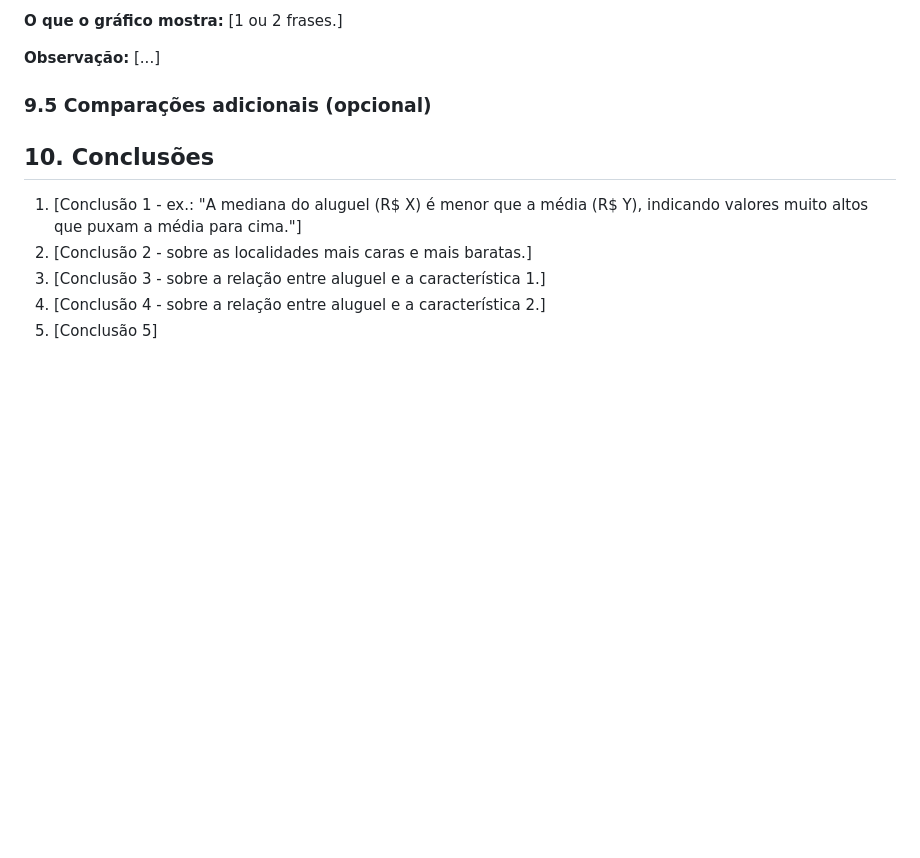
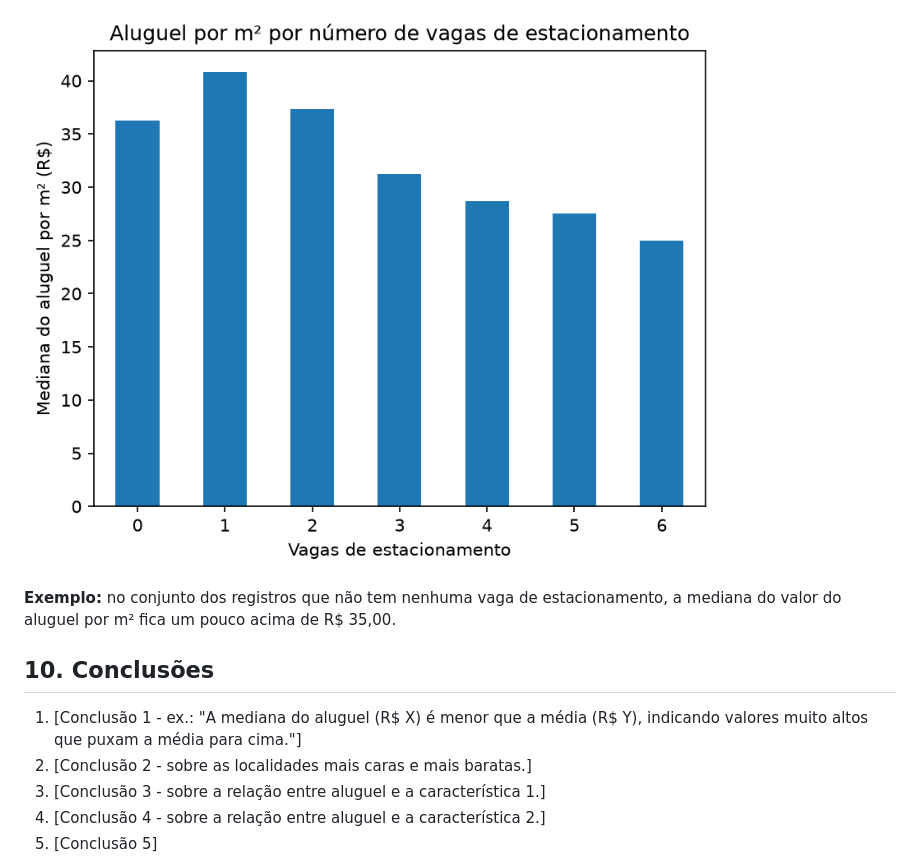
Before and after one commit to lucarl07/synapta, a Markdown page: README.md, the part around one of its changes. Drawn GitHub-style; blank space fills up the shorter version.

```diff
--- a/README.md
+++ b/README.md
@@ -157,10 +159,7 @@ No total, tenha pelo menos 3 gráficos simples e legíveis. -->
 
-**O que o gráfico mostra:** [1 ou 2 frases.]
+![Aluguel x quartos](images/mediana_aluguel_por_m2_por_Nvagas.png)
 
-**Observação:** [...]
-
-### 9.5 Comparações adicionais (opcional)
-<!-- Banheiros, vagas, preço por m², etc. Apague esta subseção se não usar. -->
+**Exemplo:** no conjunto dos registros que não tem nenhuma vaga de estacionamento, a mediana do valor do aluguel por m² fica um pouco acima de R$ 35,00.
 
 ## 10. Conclusões
 
```
Also changed, not shown: other parts of README.md (+37 -69 lines), docs/CONTEXT.md (+2 -2 lines), images/distribuicao_alugueis.png, 2 other files.
